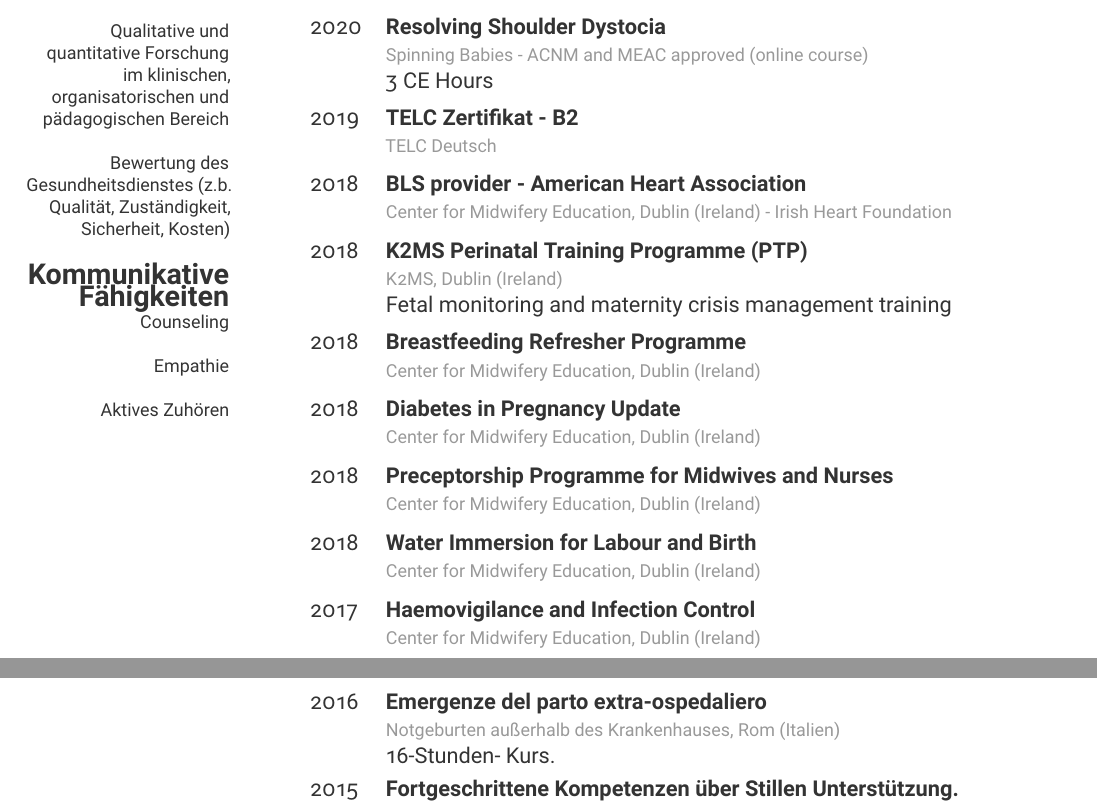
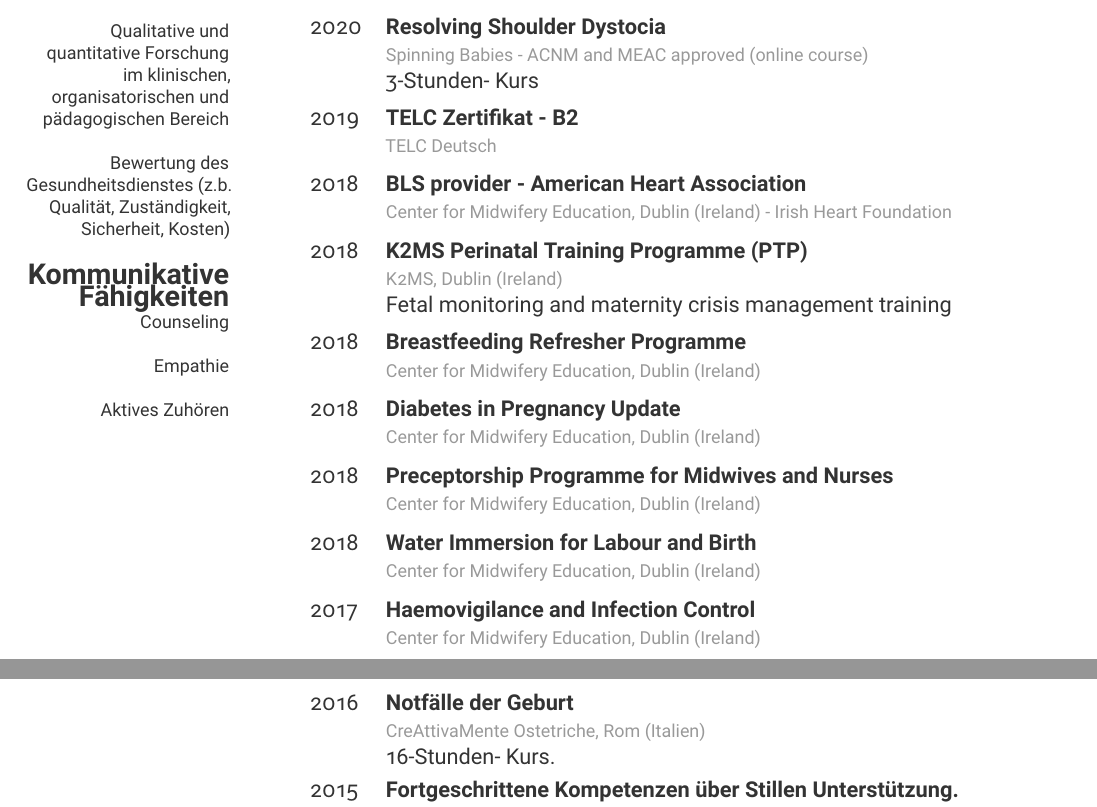
Before and after one commit to istinj/cv_gessica, a LaTeX CV (deutch/cv_trivelli_deu.tex): two parts of pages 2 and 3 of 4, joined at a grey line, cut so that both start at the same text. Compiled offline with XeLaTeX.

Commit message:
fixed and updated deutch cv only

```diff
--- a/deutch/cv_trivelli_deu.tex
+++ b/deutch/cv_trivelli_deu.tex
@@ -143,7 +143,7 @@
     {2020}
     {Resolving Shoulder Dystocia}
     {\\Spinning Babies - ACNM and MEAC approved (online course)}
-    {3 CE Hours}
+    {3-Stunden- Kurs}
   \entry
     {2019}
     {TELC Zertifikat - B2}
@@ -186,8 +186,8 @@
     {\vspace{-10pt}}
   \entry
     {2016}
-    {Emergenze del parto extra-ospedaliero}
-    {\\Notgeburten außerhalb des Krankenhauses, Rom (Italien)}
+    {Notf\"{a}lle der Geburt}
+    {\\CreAttivaMente Ostetriche, Rom (Italien)}
     {16-Stunden- Kurs.}
   \entry
     {2015}
```
Also changed, not shown: deutch/cv_trivelli_deu.pdf.
